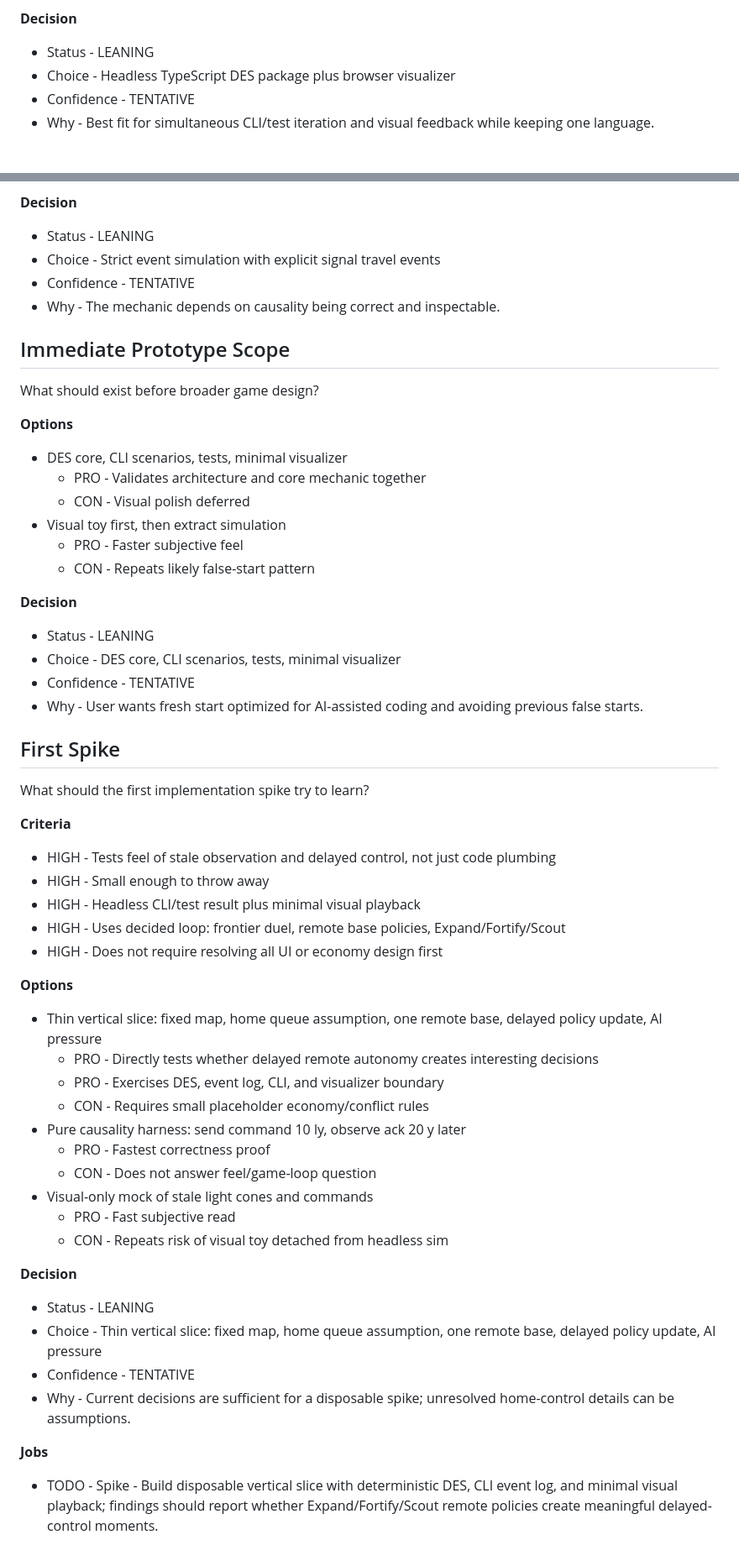
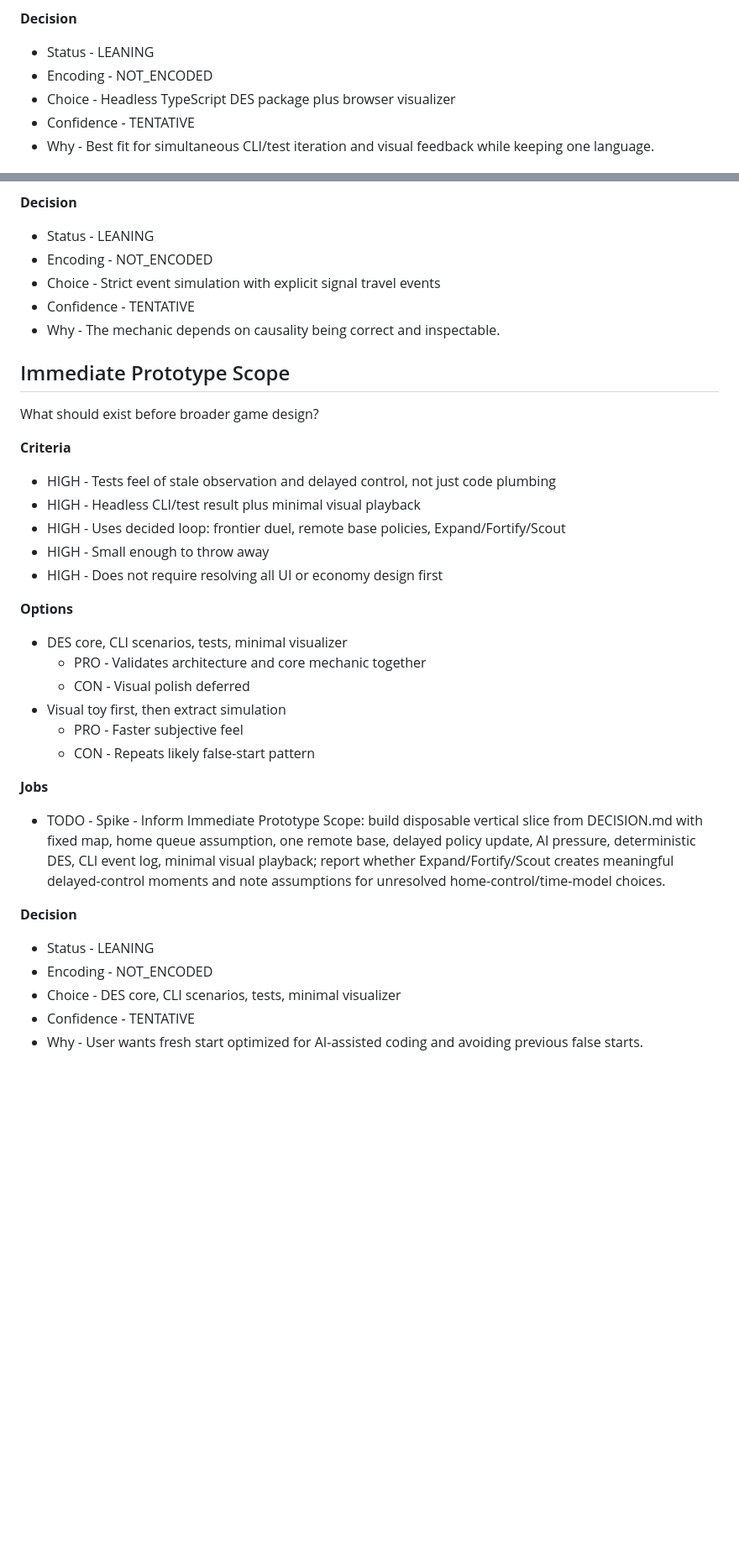
Before and after one commit to warrenwhipple/lightsight, a Markdown page: DECISION.md, 2 parts joined by grey strips. Shown at 84% size. Drawn GitHub-style; blank space fills up the shorter version.

Commit message:
updated decision file format

```diff
--- a/DECISION.md
+++ b/DECISION.md
@@ -34,6 +34,7 @@ Choose stack and boundaries for first build.
 
 **Decision**
 - Status - LEANING
+- Encoding - NOT_ENCODED
 - Choice - Headless TypeScript DES package plus browser visualizer
 - Confidence - TENTATIVE
 - Why - Best fit for simultaneous CLI/test iteration and visual feedback while keeping one language.
@@ -194,6 +199,7 @@ How strict should the first DES be about causality and observability?
 
 **Decision**
 - Status - LEANING
+- Encoding - NOT_ENCODED
 - Choice - Strict event simulation with explicit signal travel events
 - Confidence - TENTATIVE
 - Why - The mechanic depends on causality being correct and inspectable.
@@ -201,6 +207,13 @@ How strict should the first DES be about causality and observability?
 ## Immediate Prototype Scope
 
 What should exist before broader game design?
+
+**Criteria**
+- HIGH - Tests feel of stale observation and delayed control, not just code plumbing
+- HIGH - Headless CLI/test result plus minimal visual playback
+- HIGH - Uses decided loop: frontier duel, remote base policies, Expand/Fortify/Scout
+- HIGH - Small enough to throw away
+- HIGH - Does not require resolving all UI or economy design first
 
 **Options**
 - DES core, CLI scenarios, tests, minimal visualizer
@@ -210,40 +223,12 @@ What should exist before broader game design?
   - PRO - Faster subjective feel
   - CON - Repeats likely false-start pattern
 
+**Jobs**
+- TODO - Spike - Inform Immediate Prototype Scope: build disposable vertical slice from DECISION.md with fixed map, home queue assumption, one remote base, delayed policy update, AI pressure, deterministic DES, CLI event log, minimal visual playback; report whether Expand/Fortify/Scout creates meaningful delayed-control moments and note assumptions for unresolved home-control/time-model choices.
+
 **Decision**
 - Status - LEANING
+- Encoding - NOT_ENCODED
 - Choice - DES core, CLI scenarios, tests, minimal visualizer
 - Confidence - TENTATIVE
 - Why - User wants fresh start optimized for AI-assisted coding and avoiding previous false starts.
-
-## First Spike
-
-What should the first implementation spike try to learn?
-
-**Criteria**
-- HIGH - Tests feel of stale observation and delayed control, not just code plumbing
-- HIGH - Small enough to throw away
-- HIGH - Headless CLI/test result plus minimal visual playback
-- HIGH - Uses decided loop: frontier duel, remote base policies, Expand/Fortify/Scout
-- HIGH - Does not require resolving all UI or economy design first
-
-**Options**
-- Thin vertical slice: fixed map, home queue assumption, one remote base, delayed policy update, AI pressure
-  - PRO - Directly tests whether delayed remote autonomy creates interesting decisions
-  - PRO - Exercises DES, event log, CLI, and visualizer boundary
-  - CON - Requires small placeholder economy/conflict rules
-- Pure causality harness: send command 10 ly, observe ack 20 y later
-  - PRO - Fastest correctness proof
-  - CON - Does not answer feel/game-loop question
-- Visual-only mock of stale light cones and commands
-  - PRO - Fast subjective read
-  - CON - Repeats risk of visual toy detached from headless sim
-
-**Decision**
-- Status - LEANING
-- Choice - Thin vertical slice: fixed map, home queue assumption, one remote base, delayed policy update, AI pressure
-- Confidence - TENTATIVE
-- Why - Current decisions are sufficient for a disposable spike; unresolved home-control details can be assumptions.
-
-**Jobs**
-- TODO - Spike - Build disposable vertical slice with deterministic DES, CLI event log, and minimal visual playback; findings should report whether Expand/Fortify/Scout remote policies create meaningful delayed-control moments.
```
Also changed, not shown: other parts of DECISION.md (+4 -0 lines).
